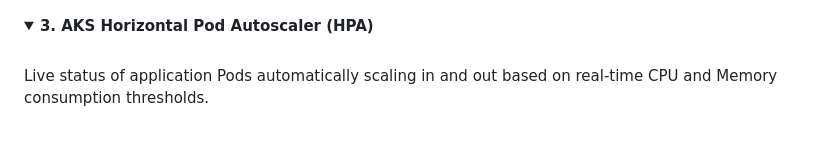
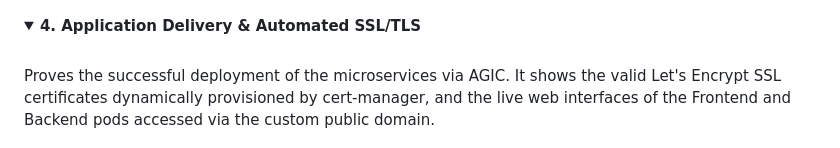
Before and after one commit to cody3010/nhanbaoanh-portfolio, a Markdown page: README.md, the part around one of its changes. GitHub-like rendering; folded sections open.

```diff
--- a/README.md
+++ b/README.md
@@ -104,8 +116,8 @@ Portal interface showcasing the precise configuration of automated Allow/Deny se
 </details>
 
 <details>
-<summary><b>3. AKS Horizontal Pod Autoscaler (HPA)</b></summary>
+<summary><b>4. Application Delivery & Automated SSL/TLS</b></summary>
 <br>
-Live status of application Pods automatically scaling in and out based on real-time CPU and Memory consumption thresholds.
+Proves the successful deployment of the microservices via AGIC. It shows the valid Let's Encrypt SSL certificates dynamically provisioned by cert-manager, and the live web interfaces of the Frontend and Backend pods accessed via the custom public domain.
 <br><br>
 
```
Also changed, not shown: other parts of README.md (+28 -6 lines).
